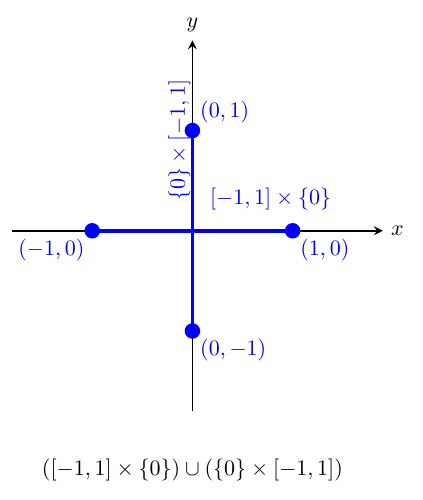
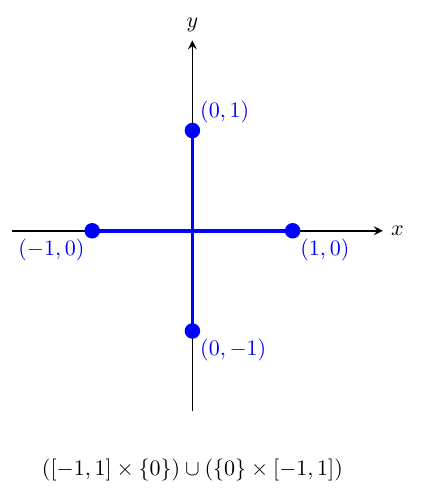
Before and after one commit to yiran-frank-mao/image_repo, a LaTeX figure (Obsidian/unit_cross.tex): the whole page. Compiled offline with pdfLaTeX.

Commit message:
update images

```diff
--- a/Obsidian/unit_cross.tex
+++ b/Obsidian/unit_cross.tex
@@ -18,8 +18,8 @@
     \fill[blue] (0,1) circle (2.2pt) node[anchor=south west] {$(0,1)$};
     \fill[blue] (0,-1) circle (2.2pt) node[anchor=north west] {$(0,-1)$};
 
-    \node[blue, anchor=south] at (0.78,0.13) {$[-1,1]\times\{0\}$};
-    \node[blue, anchor=west, rotate=90] at (-0.13,0.22) {$\{0\}\times[-1,1]$};
+    % \node[blue, anchor=south] at (0.78,0.13) {$[-1,1]\times\{0\}$};
+    % \node[blue, anchor=west, rotate=90] at (-0.13,0.22) {$\{0\}\times[-1,1]$};
 
     \node[anchor=north] at (0,-2.2)
         {$([-1,1]\times\{0\})\cup(\{0\}\times[-1,1])$};
```
Also changed, not shown: Obsidian/unit_disk_with_a_dot.tex (+1 -1 lines), Obsidian/unit_cross.svg, Obsidian/unit_disk_with_a_dot.svg.
